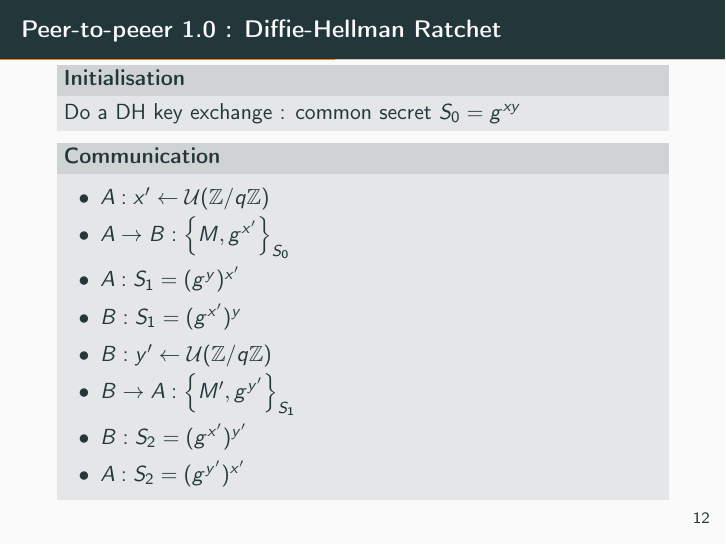
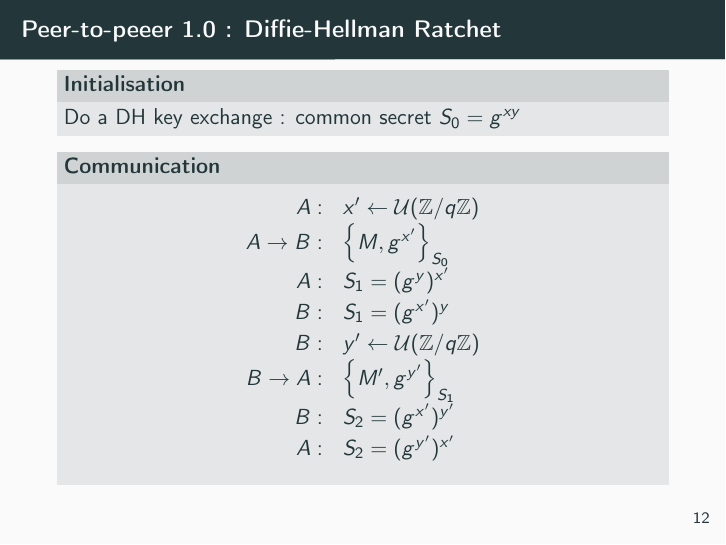
Before and after one commit to Pantoofle/Clavardage-en-groupe, LaTeX slides (lundi_28_05/slides.tex): page 18 of 38. Compiled offline with pdfLaTeX.

Commit message:
Protocoles : mieux centré

```diff
--- a/lundi_28_05/slides.tex
+++ b/lundi_28_05/slides.tex
@@ -233,16 +235,18 @@
 	\end{block}
 
 	\begin{block}{Communication}
-		\begin{itemize}
-			\item $A : x' \la \Uu(\ZZ / q \ZZ)$
-			\item $A \ra B : \set{M, g^{x'}}_{S_0}$
-			\item $A : S_1 = (g^y)^{x'}$
-			\item $B : S_1 = (g^{x'})^y$
-			\item $B : y' \la \Uu(\ZZ / q \ZZ)$
-			\item $B \ra A : \set{M', g^{y'}}_{S_1}$
-			\item $B : S_2 = (g^{x'})^{y'}$
-			\item $A : S_2 = (g^{y'})^{x'}$
-		\end{itemize}
+	$$
+      \begin{array}{rl}
+        A :& x' \la \Uu(\ZZ / q\ZZ) \\
+        A \ra B :& \set{M, g^{x'}}_{S_0} \\
+        A :& S_1 = (g^y)^{x'} \\
+        B :& S_1 = (g^{x'})^y \\
+        B :& y' \la \Uu(\ZZ / q \ZZ) \\
+        B \ra A :& \set{M', g^{y'}}_{S_1} \\
+        B :& S_2 = (g^{x'})^{y'} \\
+        A :& S_2 = (g^{y'})^{x'} \\
+      \end{array}
+      $$
 	\end{block}
 \end{frame}
 
```
Also changed, not shown: lundi_28_05/slides.tex (18 more changed lines).
